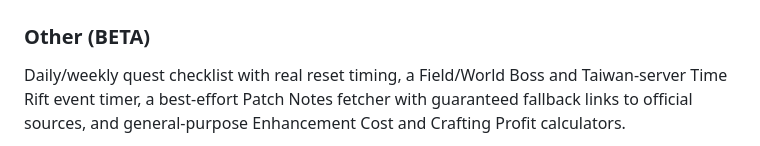
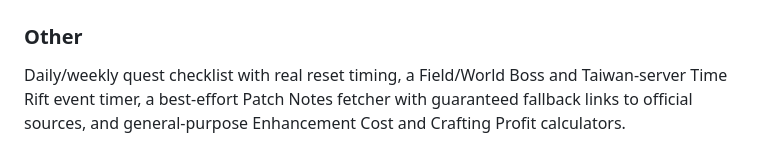
Before and after one commit to webnathanmr-art/Aion2Companion, a Markdown page: README.md, the part around the change. Drawn GitHub-style.

```diff
--- a/README.md
+++ b/README.md
@@ -46,7 +46,7 @@ in the app that doesn't have an official English name yet.
 
 ![Guides](screenshots/04-guides-dungeons.png)
 
-### Other (BETA)
+### Other
 Daily/weekly quest checklist with real reset timing, a Field/World Boss and
 Taiwan-server Time Rift event timer, a best-effort Patch Notes fetcher with
 guaranteed fallback links to official sources, and general-purpose
```
